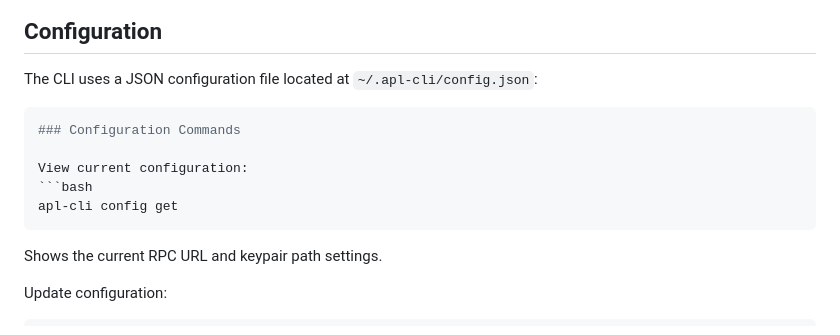
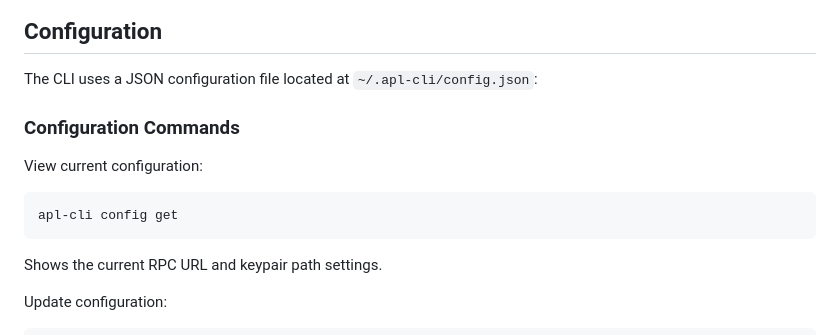
Before and after one commit to a21ai/apl, a Markdown page: packages/apl-cli/README.md, the part around the change. Drawn GitHub-style.

````diff
--- a/packages/apl-cli/README.md
+++ b/packages/apl-cli/README.md
@@ -53,13 +53,13 @@ apl-cli config get
 
 The CLI uses a JSON configuration file located at `~/.apl-cli/config.json`:
 
-```bash
 ### Configuration Commands
 
 View current configuration:
 ```bash
 apl-cli config get
 ```
+
 Shows the current RPC URL and keypair path settings.
 
 Update configuration:
````
